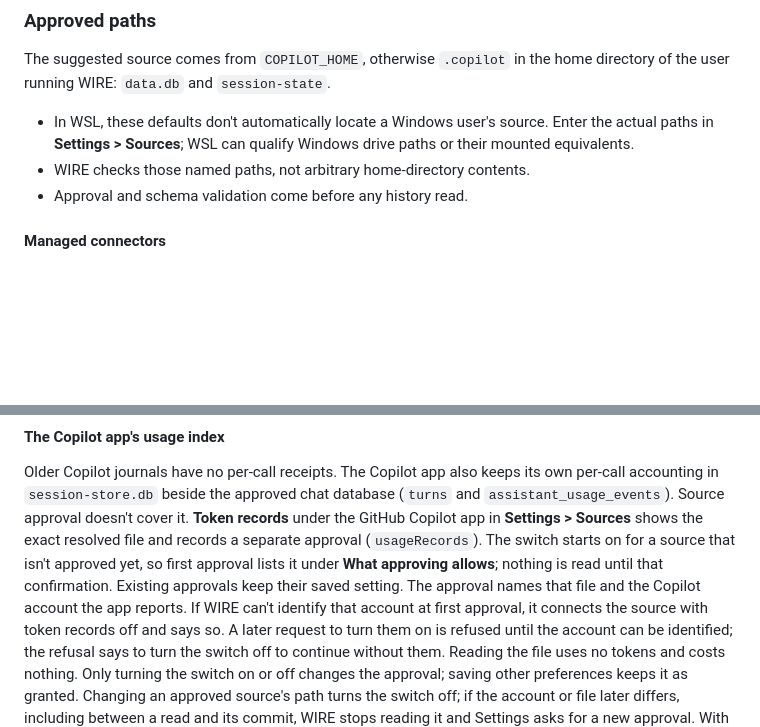
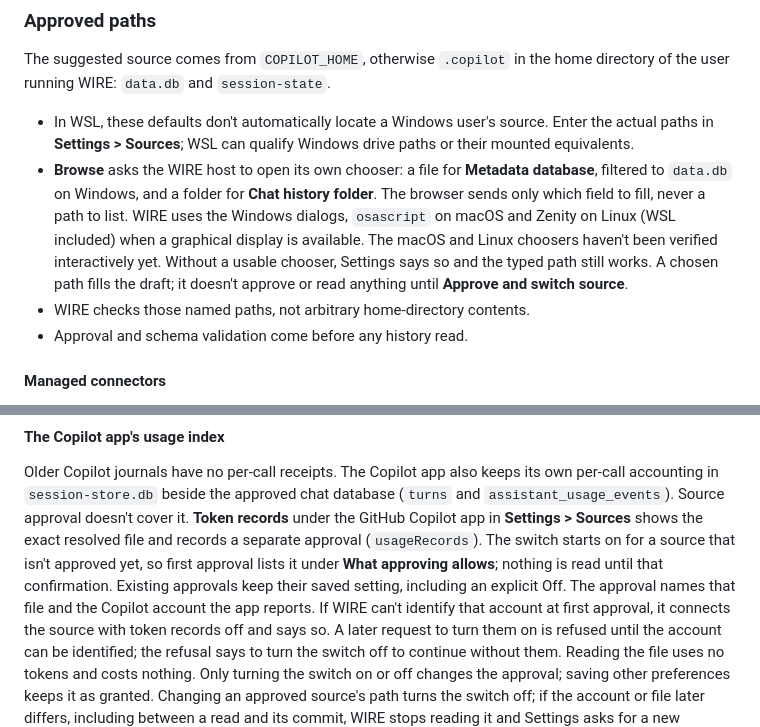
Before and after one commit to likamrat/wire, a Markdown page: docs/collection.md, 2 parts joined by grey strips. Rendered like a GitHub page; blank space fills up the shorter version.

```diff
--- a/docs/collection.md
+++ b/docs/collection.md
@@ -99,6 +99,15 @@ home directory of the user running WIRE: `data.db` and `session-state`.
 - In WSL, these defaults don't automatically locate a Windows user's source.
   Enter the actual paths in **Settings > Sources**; WSL can qualify Windows drive paths
   or their mounted equivalents.
+- **Browse** asks the WIRE host to open its own chooser: a file for **Metadata
+  database**, filtered to `data.db` on Windows, and a folder for **Chat history
+  folder**. The browser sends only which field to fill, never a path to list.
+  WIRE uses the Windows dialogs, `osascript` on macOS and Zenity on Linux (WSL
+  included) when a graphical display is available. The macOS and Linux
+  choosers haven't been verified interactively yet. Without a usable chooser,
+  Settings says so and the typed path still works. A chosen path fills the
+  draft; it doesn't approve or read anything until **Approve and switch
+  source**.
 - WIRE checks those named paths, not arbitrary home-directory contents.
 - Approval and schema validation come before any history read.
 
@@ -374,7 +383,8 @@ cover it. **Token records** under the GitHub Copilot app in **Settings > Sources
 resolved file and records a separate approval (`usageRecords`). The switch starts on
 for a source that isn't approved yet, so first approval lists it under **What
 approving allows**; nothing is read until that confirmation. Existing approvals
-keep their saved setting. The approval names that file and the Copilot account the
+keep their saved setting, including an explicit Off. The approval names
+that file and the Copilot account the
 app reports. If WIRE can't identify that account at first approval, it connects
 the source with token records off and says so. A later request to turn them on
 is refused until the account can be identified; the refusal says to turn the
```
Also changed, not shown: docs/interaction-design.md (+4 -0 lines), docs/user-guide.md (+21 -8 lines), docs/images/sources-new-connection.png.
